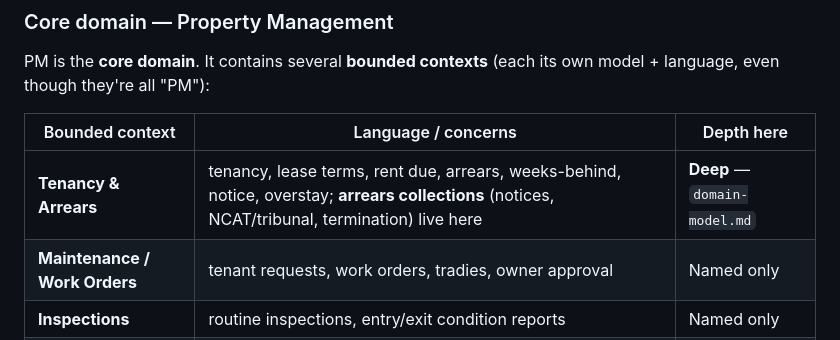
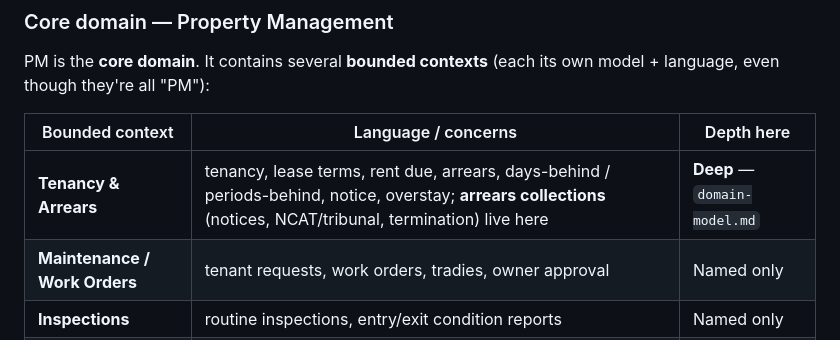
Before and after one commit to snag-run/latchkey, a Markdown page: docs/context-map.md, the part around the change. Drawn GitHub-style.

Commit message:
docs: refresh stale arrears vocab in context map
weeks-behind -> days-behind / periods-behind, matching the §7 split where the
14-day trigger is time-based (days_behind) and the period count is comms-only.

Co-Authored-By: Claude Opus 4.8 <noreply@anthropic.com>

```diff
--- a/docs/context-map.md
+++ b/docs/context-map.md
@@ -38,7 +38,7 @@ model + language, even though they're all "PM"):
 
 | Bounded context | Language / concerns | Depth here |
 |---|---|---|
-| **Tenancy & Arrears** | tenancy, lease terms, rent due, arrears, weeks-behind, notice, overstay; **arrears collections** (notices, NCAT/tribunal, termination) live here | **Deep** — `domain-model.md` |
+| **Tenancy & Arrears** | tenancy, lease terms, rent due, arrears, days-behind / periods-behind, notice, overstay; **arrears collections** (notices, NCAT/tribunal, termination) live here | **Deep** — `domain-model.md` |
 | **Maintenance / Work Orders** | tenant requests, work orders, tradies, owner approval | Named only |
 | **Inspections** | routine inspections, entry/exit condition reports | Named only |
 | **Compliance** | smoke alarms, safety checks, bond lodgement, certificates & due dates | Named only |
```
